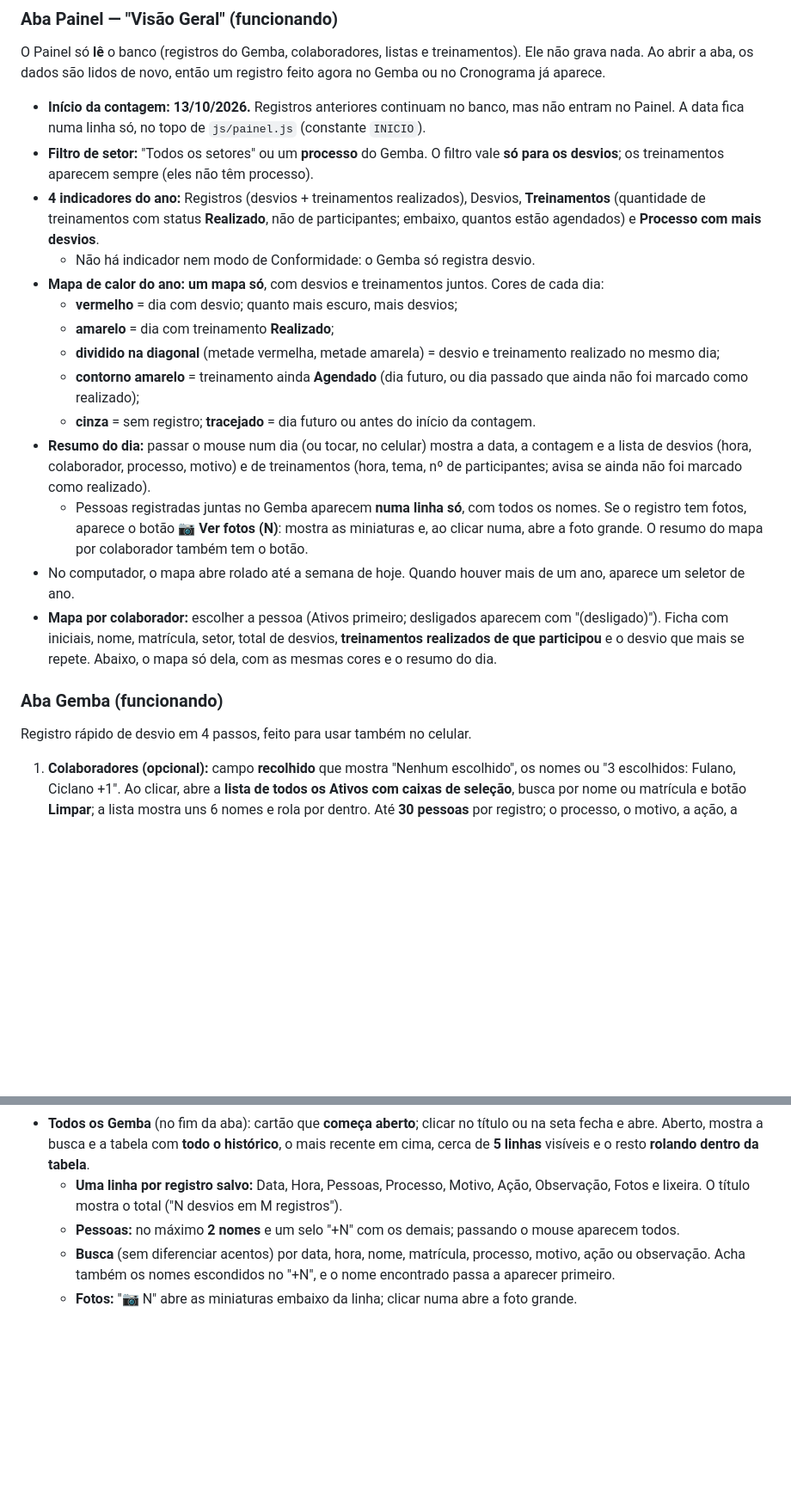
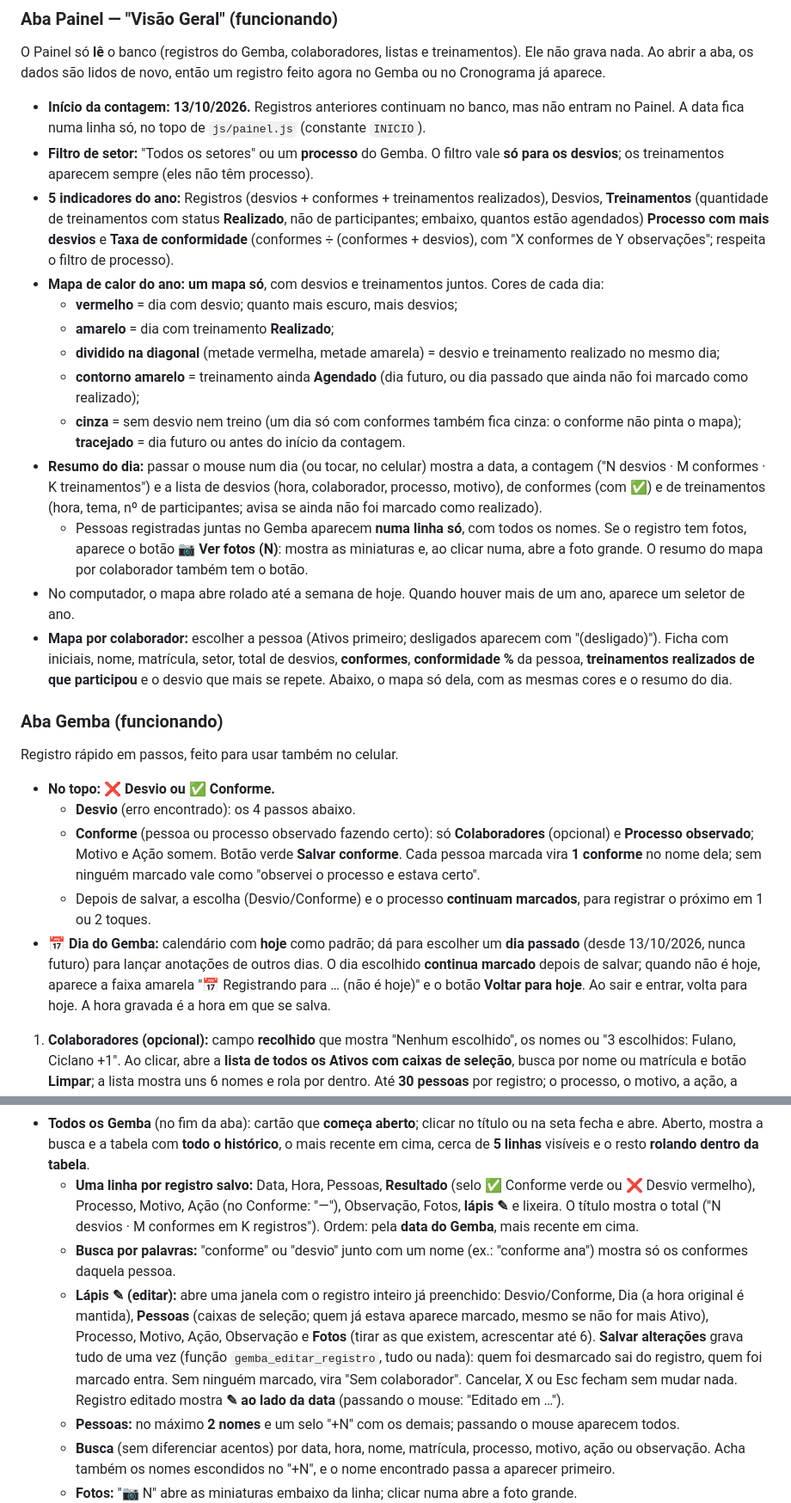
Before and after one commit to rafaelmoreirasb/gestao-qualidade, a Markdown page: LEIAME.md, 2 parts joined by grey strips. Shown at 86% size. GitHub-like rendering; blank space fills up the shorter version.

Commit message:
LEIAME e CHANGELOG: alteração do Gemba aprovada (Conforme, Dia do Gemba, editar pelo lápis)
Co-Authored-By: Claude Opus 5.5 <noreply@anthropic.com>

```diff
--- a/LEIAME.md
+++ b/LEIAME.md
@@ -16,22 +16,27 @@ O Painel só **lê** o banco (registros do Gemba, colaboradores, listas e treina
 
 - **Início da contagem: 13/10/2026.** Registros anteriores continuam no banco, mas não entram no Painel. A data fica numa linha só, no topo de `js/painel.js` (constante `INICIO`).
 - **Filtro de setor:** "Todos os setores" ou um **processo** do Gemba. O filtro vale **só para os desvios**; os treinamentos aparecem sempre (eles não têm processo).
-- **4 indicadores do ano:** Registros (desvios + treinamentos realizados), Desvios, **Treinamentos** (quantidade de treinamentos com status **Realizado**, não de participantes; embaixo, quantos estão agendados) e **Processo com mais desvios**.
-  - Não há indicador nem modo de Conformidade: o Gemba só registra desvio.
+- **5 indicadores do ano:** Registros (desvios + conformes + treinamentos realizados), Desvios, **Treinamentos** (quantidade de treinamentos com status **Realizado**, não de participantes; embaixo, quantos estão agendados) **Processo com mais desvios** e **Taxa de conformidade** (conformes ÷ (conformes + desvios), com "X conformes de Y observações"; respeita o filtro de processo).
 - **Mapa de calor do ano: um mapa só**, com desvios e treinamentos juntos. Cores de cada dia:
   - **vermelho** = dia com desvio; quanto mais escuro, mais desvios;
   - **amarelo** = dia com treinamento **Realizado**;
   - **dividido na diagonal** (metade vermelha, metade amarela) = desvio e treinamento realizado no mesmo dia;
   - **contorno amarelo** = treinamento ainda **Agendado** (dia futuro, ou dia passado que ainda não foi marcado como realizado);
-  - **cinza** = sem registro; **tracejado** = dia futuro ou antes do início da contagem.
-- **Resumo do dia:** passar o mouse num dia (ou tocar, no celular) mostra a data, a contagem e a lista de desvios (hora, colaborador, processo, motivo) e de treinamentos (hora, tema, nº de participantes; avisa se ainda não foi marcado como realizado).
+  - **cinza** = sem desvio nem treino (um dia só com conformes também fica cinza: o conforme não pinta o mapa); **tracejado** = dia futuro ou antes do início da contagem.
+- **Resumo do dia:** passar o mouse num dia (ou tocar, no celular) mostra a data, a contagem ("N desvios · M conformes · K treinamentos") e a lista de desvios (hora, colaborador, processo, motivo), de conformes (com ✅) e de treinamentos (hora, tema, nº de participantes; avisa se ainda não foi marcado como realizado).
   - Pessoas registradas juntas no Gemba aparecem **numa linha só**, com todos os nomes. Se o registro tem fotos, aparece o botão **📷 Ver fotos (N)**: mostra as miniaturas e, ao clicar numa, abre a foto grande. O resumo do mapa por colaborador também tem o botão.
 - No computador, o mapa abre rolado até a semana de hoje. Quando houver mais de um ano, aparece um seletor de ano.
-- **Mapa por colaborador:** escolher a pessoa (Ativos primeiro; desligados aparecem com "(desligado)"). Ficha com iniciais, nome, matrícula, setor, total de desvios, **treinamentos realizados de que participou** e o desvio que mais se repete. Abaixo, o mapa só dela, com as mesmas cores e o resumo do dia.
+- **Mapa por colaborador:** escolher a pessoa (Ativos primeiro; desligados aparecem com "(desligado)"). Ficha com iniciais, nome, matrícula, setor, total de desvios, **conformes**, **conformidade %** da pessoa, **treinamentos realizados de que participou** e o desvio que mais se repete. Abaixo, o mapa só dela, com as mesmas cores e o resumo do dia.
 
 ### Aba Gemba (funcionando)
 
-Registro rápido de desvio em 4 passos, feito para usar também no celular.
+Registro rápido em passos, feito para usar também no celular.
+
+- **No topo: ❌ Desvio ou ✅ Conforme.**
+  - **Desvio** (erro encontrado): os 4 passos abaixo.
+  - **Conforme** (pessoa ou processo observado fazendo certo): só **Colaboradores** (opcional) e **Processo observado**; Motivo e Ação somem. Botão verde **Salvar conforme**. Cada pessoa marcada vira **1 conforme** no nome dela; sem ninguém marcado vale como "observei o processo e estava certo".
+  - Depois de salvar, a escolha (Desvio/Conforme) e o processo **continuam marcados**, para registrar o próximo em 1 ou 2 toques.
+- **📅 Dia do Gemba:** calendário com **hoje** como padrão; dá para escolher um **dia passado** (desde 13/10/2026, nunca futuro) para lançar anotações de outros dias. O dia escolhido **continua marcado** depois de salvar; quando não é hoje, aparece a faixa amarela "📅 Registrando para … (não é hoje)" e o botão **Voltar para hoje**. Ao sair e entrar, volta para hoje. A hora gravada é a hora em que se salva.
 
 1. **Colaboradores (opcional):** campo **recolhido** que mostra "Nenhum escolhido", os nomes ou "3 escolhidos: Fulano, Ciclano +1". Ao clicar, abre a **lista de todos os Ativos com caixas de seleção**, busca por nome ou matrícula e botão **Limpar**; a lista mostra uns 6 nomes e rola por dentro. Até **30 pessoas** por registro; o processo, o motivo, a ação, a observação e as fotos valem para todas. **Sem ninguém marcado**, o registro é salvo como **"Sem colaborador"**. A lista fecha sozinha depois de salvar.
 2. **Processo:** botões com os itens da LISTA_PROCESSOS, mais o campo **+ Adicionar**.
@@ -47,7 +52,9 @@ Registro rápido de desvio em 4 passos, feito para usar também no celular.
 - O antigo quadro "Registros de hoje" saiu da tela (22/10/2026): o registro salvo aparece na hora no topo de **Todos os Gemba**; para ver só os de hoje, busque a data (ex.: `22/10`).
 - **Registro sem colaborador:** 1 desvio sem pessoa ligada. Aparece como "Sem colaborador" na tabela e no Painel, **conta** nos indicadores e no mapa de calor do Painel, não entra na ficha de ninguém e **fica de fora da Eficácia** (não há pessoa para acompanhar).
 - **Todos os Gemba** (no fim da aba): cartão que **começa aberto**; clicar no título ou na seta fecha e abre. Aberto, mostra a busca e a tabela com **todo o histórico**, o mais recente em cima, cerca de **5 linhas** visíveis e o resto **rolando dentro da tabela**.
-  - **Uma linha por registro salvo:** Data, Hora, Pessoas, Processo, Motivo, Ação, Observação, Fotos e lixeira. O título mostra o total ("N desvios em M registros").
+  - **Uma linha por registro salvo:** Data, Hora, Pessoas, **Resultado** (selo ✅ Conforme verde ou ❌ Desvio vermelho), Processo, Motivo, Ação (no Conforme: "—"), Observação, Fotos, **lápis ✎** e lixeira. O título mostra o total ("N desvios · M conformes em K registros"). Ordem: pela **data do Gemba**, mais recente em cima.
+  - **Busca por palavras:** "conforme" ou "desvio" junto com um nome (ex.: "conforme ana") mostra só os conformes daquela pessoa.
+  - **Lápis ✎ (editar):** abre uma janela com o registro inteiro já preenchido: Desvio/Conforme, Dia (a hora original é mantida), **Pessoas** (caixas de seleção; quem já estava aparece marcado, mesmo se não for mais Ativo), Processo, Motivo, Ação, Observação e **Fotos** (tirar as que existem, acrescentar até 6). **Salvar alterações** grava tudo de uma vez (função `gemba_editar_registro`, tudo ou nada): quem foi desmarcado sai do registro, quem foi marcado entra. Sem ninguém marcado, vira "Sem colaborador". Cancelar, X ou Esc fecham sem mudar nada. Registro editado mostra **✎ ao lado da data** (passando o mouse: "Editado em …").
   - **Pessoas:** no máximo **2 nomes** e um selo "+N" com os demais; passando o mouse aparecem todos.
   - **Busca** (sem diferenciar acentos) por data, hora, nome, matrícula, processo, motivo, ação ou observação. Acha também os nomes escondidos no "+N", e o nome encontrado passa a aparecer primeiro.
   - **Fotos:** "📷 N" abre as miniaturas embaixo da linha; clicar numa abre a foto grande.
```
Also changed, not shown: other parts of LEIAME.md (+5 -3 lines), CHANGELOG.md (+2 -0 lines).
